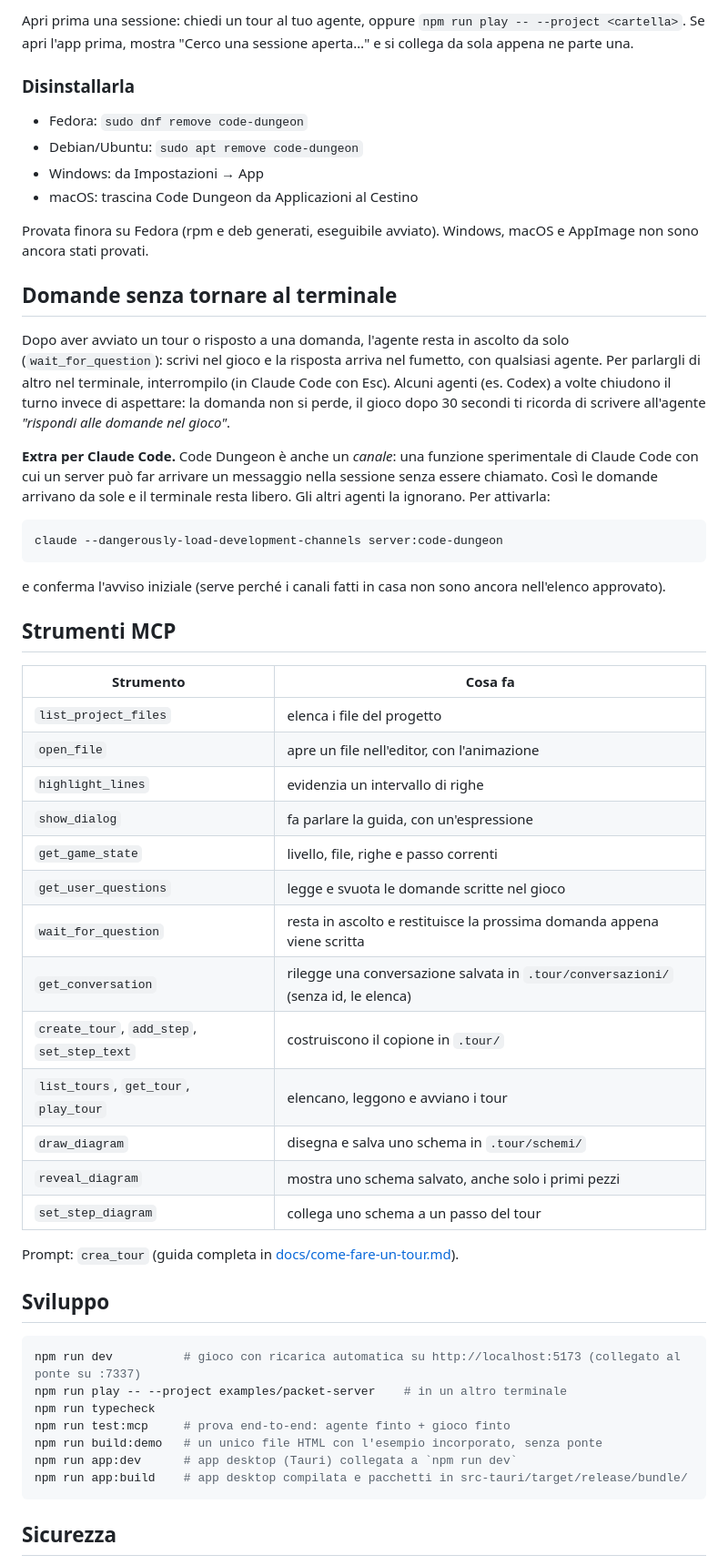
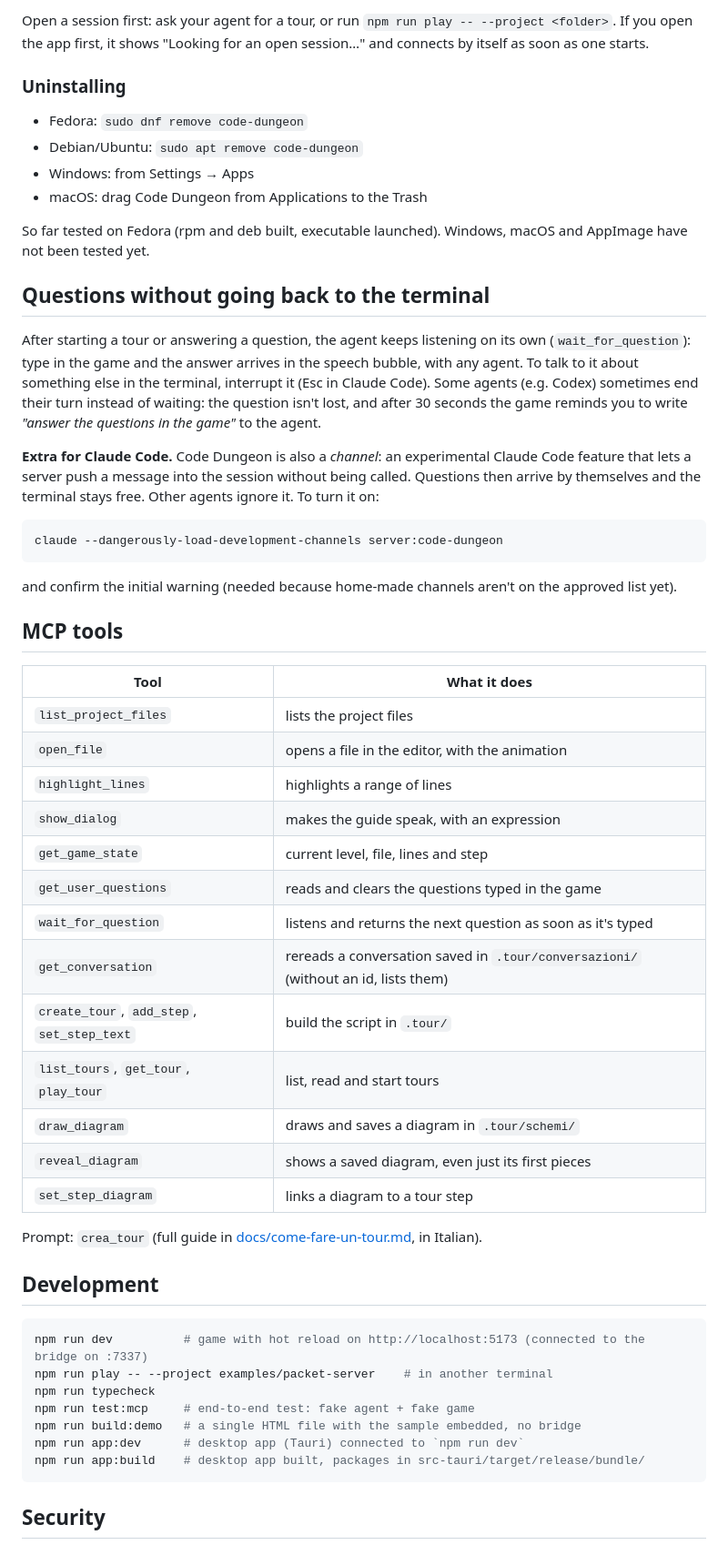
Before and after one commit to Armidon1/CodeDungeon, a Markdown page: README.md, the part around one of its changes. Shown at 91% size. Rendered like a GitHub page.

Commit message:
README in inglese

````diff
--- a/README.md
+++ b/README.md
@@ -223,58 +223,58 @@ Una volta installata la trovi nel menu delle applicazioni come "Code Dungeon", c
 
-Apri prima una sessione: chiedi un tour al tuo agente, oppure `npm run play -- --project <cartella>`. Se apri l'app prima, mostra "Cerco una sessione aperta…" e si collega da sola appena ne parte una.
+Open a session first: ask your agent for a tour, or run `npm run play -- --project <folder>`. If you open the app first, it shows "Looking for an open session…" and connects by itself as soon as one starts.
 
-### Disinstallarla
+### Uninstalling
 
 - Fedora: `sudo dnf remove code-dungeon`
 - Debian/Ubuntu: `sudo apt remove code-dungeon`
-- Windows: da Impostazioni → App
-- macOS: trascina Code Dungeon da Applicazioni al Cestino
+- Windows: from Settings → Apps
+- macOS: drag Code Dungeon from Applications to the Trash
 
-Provata finora su Fedora (rpm e deb generati, eseguibile avviato). Windows, macOS e AppImage non sono ancora stati provati.
+So far tested on Fedora (rpm and deb built, executable launched). Windows, macOS and AppImage have not been tested yet.
 
-## Domande senza tornare al terminale
+## Questions without going back to the terminal
 
-Dopo aver avviato un tour o risposto a una domanda, l'agente resta in ascolto da solo (`wait_for_question`): scrivi nel gioco e la risposta arriva nel fumetto, con qualsiasi agente. Per parlargli di altro nel terminale, interrompilo (in Claude Code con Esc). Alcuni agenti (es. Codex) a volte chiudono il turno invece di aspettare: la domanda non si perde, il gioco dopo 30 secondi ti ricorda di scrivere all'agente *"rispondi alle domande nel gioco"*.
+After starting a tour or answering a question, the agent keeps listening on its own (`wait_for_question`): type in the game and the answer arrives in the speech bubble, with any agent. To talk to it about something else in the terminal, interrupt it (Esc in Claude Code). Some agents (e.g. Codex) sometimes end their turn instead of waiting: the question isn't lost, and after 30 seconds the game reminds you to write *"answer the questions in the game"* to the agent.
 
-**Extra per Claude Code.** Code Dungeon è anche un *canale*: una funzione sperimentale di Claude Code con cui un server può far arrivare un messaggio nella sessione senza essere chiamato. Così le domande arrivano da sole e il terminale resta libero. Gli altri agenti la ignorano. Per attivarla:
+**Extra for Claude Code.** Code Dungeon is also a *channel*: an experimental Claude Code feature that lets a server push a message into the session without being called. Questions then arrive by themselves and the terminal stays free. Other agents ignore it. To turn it on:
 
 ```bash
 claude --dangerously-load-development-channels server:code-dungeon
 ```
 
-e conferma l'avviso iniziale (serve perché i canali fatti in casa non sono ancora nell'elenco approvato).
+and confirm the initial warning (needed because home-made channels aren't on the approved list yet).
 
-## Strumenti MCP
+## MCP tools
 
-| Strumento | Cosa fa |
+| Tool | What it does |
 | --- | --- |
-| `list_project_files` | elenca i file del progetto |
-| `open_file` | apre un file nell'editor, con l'animazione |
-| `highlight_lines` | evidenzia un intervallo di righe |
-| `show_dialog` | fa parlare la guida, con un'espressione |
-| `get_game_state` | livello, file, righe e passo correnti |
-| `get_user_questions` | legge e svuota le domande scritte nel gioco |
-| `wait_for_question` | resta in ascolto e restituisce la prossima domanda appena viene scritta |
-| `get_conversation` | rilegge una conversazione salvata in `.tour/conversazioni/` (senza id, le elenca) |
-| `create_tour`, `add_step`, `set_step_text` | costruiscono il copione in `.tour/` |
-| `list_tours`, `get_tour`, `play_tour` | elencano, leggono e avviano i tour |
-| `draw_diagram` | disegna e salva uno schema in `.tour/schemi/` |
-| `reveal_diagram` | mostra uno schema salvato, anche solo i primi pezzi |
-| `set_step_diagram` | collega uno schema a un passo del tour |
+| `list_project_files` | lists the project files |
+| `open_file` | opens a file in the editor, with the animation |
+| `highlight_lines` | highlights a range of lines |
+| `show_dialog` | makes the guide speak, with an expression |
+| `get_game_state` | current level, file, lines and step |
+| `get_user_questions` | reads and clears the questions typed in the game |
+| `wait_for_question` | listens and returns the next question as soon as it's typed |
+| `get_conversation` | rereads a conversation saved in `.tour/conversazioni/` (without an id, lists them) |
+| `create_tour`, `add_step`, `set_step_text` | build the script in `.tour/` |
+| `list_tours`, `get_tour`, `play_tour` | list, read and start tours |
+| `draw_diagram` | draws and saves a diagram in `.tour/schemi/` |
+| `reveal_diagram` | shows a saved diagram, even just its first pieces |
+| `set_step_diagram` | links a diagram to a tour step |
 
-Prompt: `crea_tour` (guida completa in [docs/come-fare-un-tour.md](docs/come-fare-un-tour.md)).
+Prompt: `crea_tour` (full guide in [docs/come-fare-un-tour.md](docs/come-fare-un-tour.md), in Italian).
 
-## Sviluppo
+## Development
 
 ```bash
-npm run dev          # gioco con ricarica automatica su http://localhost:5173 (collegato al ponte su :7337)
-npm run play -- --project examples/packet-server    # in un altro terminale
+npm run dev          # game with hot reload on http://localhost:5173 (connected to the bridge on :7337)
+npm run play -- --project examples/packet-server    # in another terminal
 npm run typecheck
-npm run test:mcp     # prova end-to-end: agente finto + gioco finto
-npm run build:demo   # un unico file HTML con l'esempio incorporato, senza ponte
-npm run app:dev      # app desktop (Tauri) collegata a `npm run dev`
-npm run app:build    # app desktop compilata e pacchetti in src-tauri/target/release/bundle/
+npm run test:mcp     # end-to-end test: fake agent + fake game
+npm run build:demo   # a single HTML file with the sample embedded, no bridge
+npm run app:dev      # desktop app (Tauri) connected to `npm run dev`
+npm run app:build    # desktop app built, packages in src-tauri/target/release/bundle/
 ```
 
-## Sicurezza
+## Security
 
````
Also changed, not shown: other parts of README.md (+95 -95 lines).
